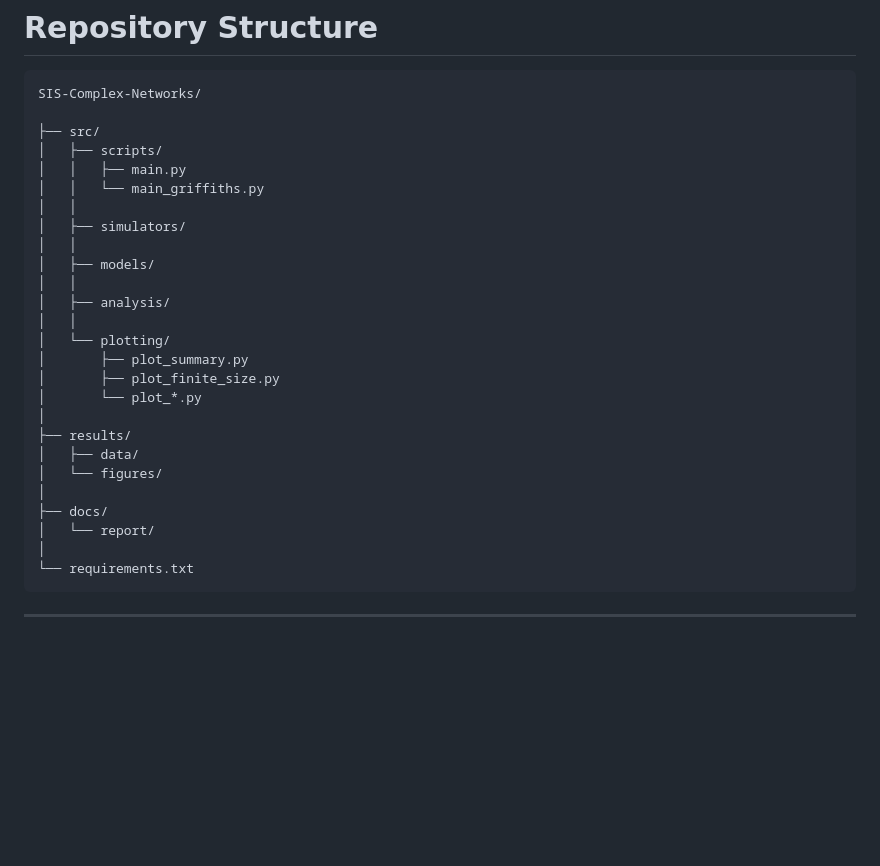
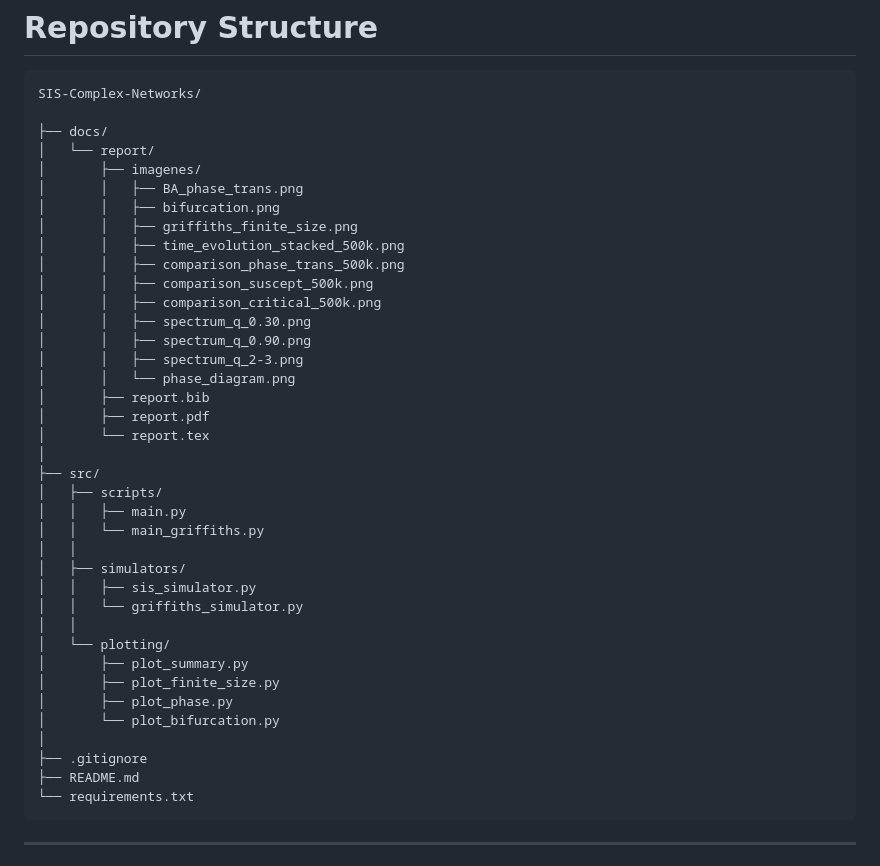
Before and after one commit to QuendoDev/SIS-Complex-Networks, a Markdown page: README.md, the part around the change. GitHub-like rendering; blank space fills up the shorter version.

````diff
--- a/README.md
+++ b/README.md
@@ -204,29 +204,41 @@ Figure Generation
 ```text
 SIS-Complex-Networks/
 
+├── docs/
+│   └── report/
+│       ├── imagenes/
+│       │   ├── BA_phase_trans.png
+│       │   ├── bifurcation.png
+│       │   ├── griffiths_finite_size.png
+│       │   ├── time_evolution_stacked_500k.png
+│       │   ├── comparison_phase_trans_500k.png
+│       │   ├── comparison_suscept_500k.png
+│       │   ├── comparison_critical_500k.png
+│       │   ├── spectrum_q_0.30.png
+│       │   ├── spectrum_q_0.90.png
+│       │   ├── spectrum_q_2-3.png
+│       │   └── phase_diagram.png
+│       ├── report.bib
+│       ├── report.pdf
+│       └── report.tex
+│
 ├── src/
 │   ├── scripts/
 │   │   ├── main.py
 │   │   └── main_griffiths.py
 │   │
 │   ├── simulators/
-│   │
-│   ├── models/
-│   │
-│   ├── analysis/
+│   │   ├── sis_simulator.py
+│   │   └── griffiths_simulator.py
 │   │
 │   └── plotting/
 │       ├── plot_summary.py
 │       ├── plot_finite_size.py
-│       └── plot_*.py
+│       ├── plot_phase.py
+│       └── plot_bifurcation.py
 │
-├── results/
-│   ├── data/
-│   └── figures/
-│
-├── docs/
-│   └── report/
-│
+├── .gitignore
+├── README.md
 └── requirements.txt
 ```
 
````
